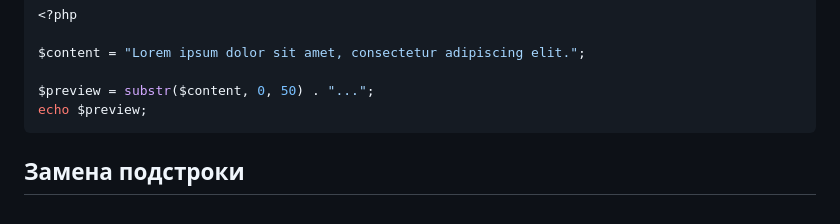
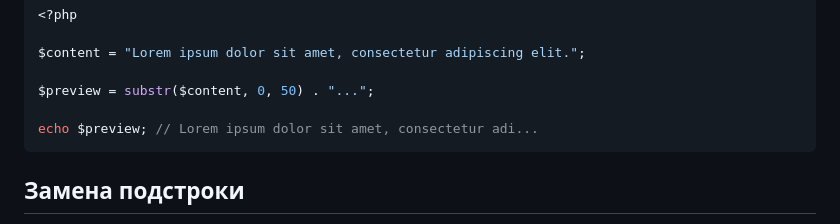
Before and after one commit to MSU-Courses/advanced-web-programming, a Markdown page: 05_Functions/05_05_String_Functions.md, the part around the change. Drawn GitHub-style.

Commit message:
fix(05_05): add comment to echo statement for better context

````diff
--- a/05_Functions/05_05_String_Functions.md
+++ b/05_Functions/05_05_String_Functions.md
@@ -226,7 +226,8 @@ substr(string $string, int $offset, ?int $length = null): string
 $content = "Lorem ipsum dolor sit amet, consectetur adipiscing elit.";
 
 $preview = substr($content, 0, 50) . "...";
-echo $preview;
+
+echo $preview; // Lorem ipsum dolor sit amet, consectetur adi...
 ```
 
 ## Замена подстроки
````
